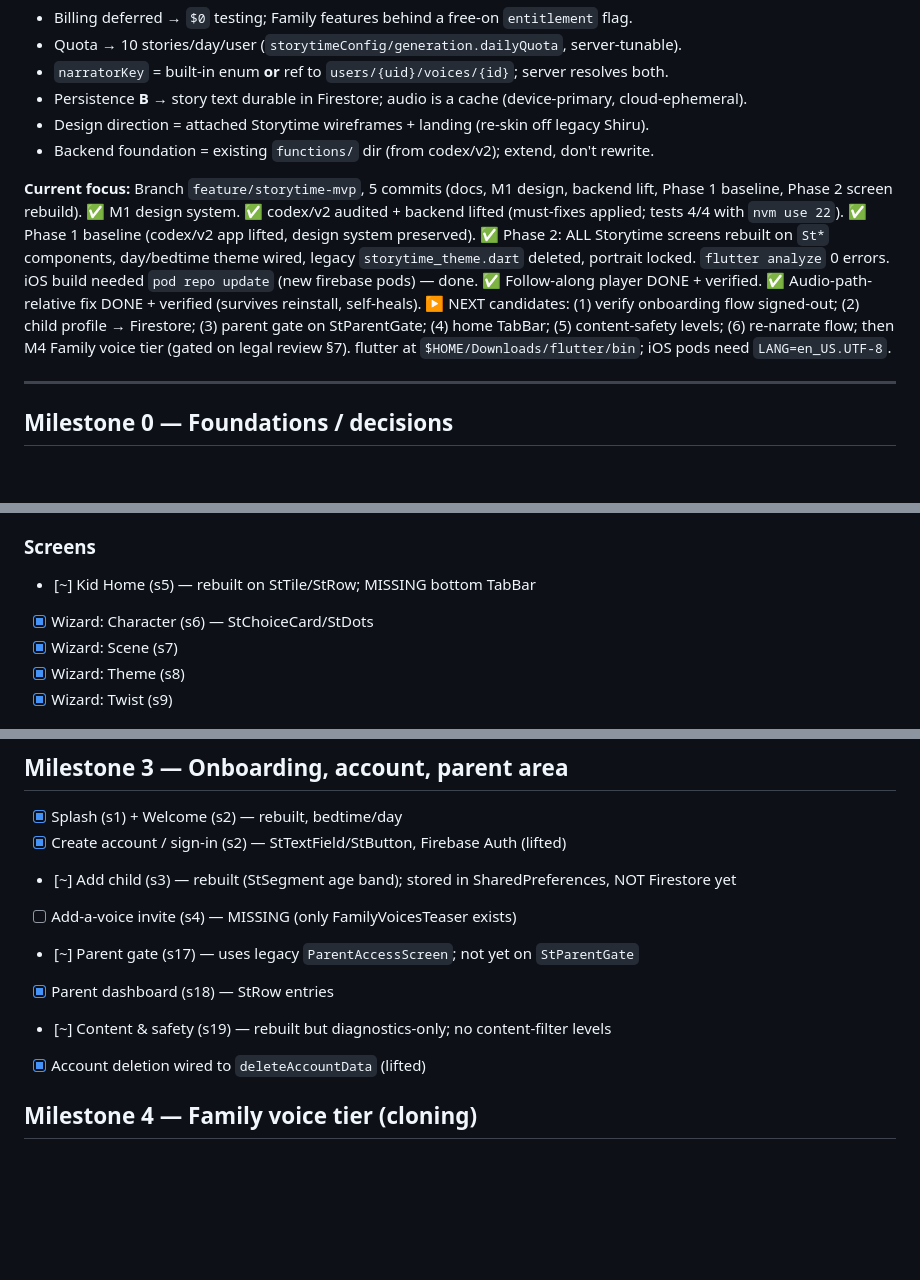
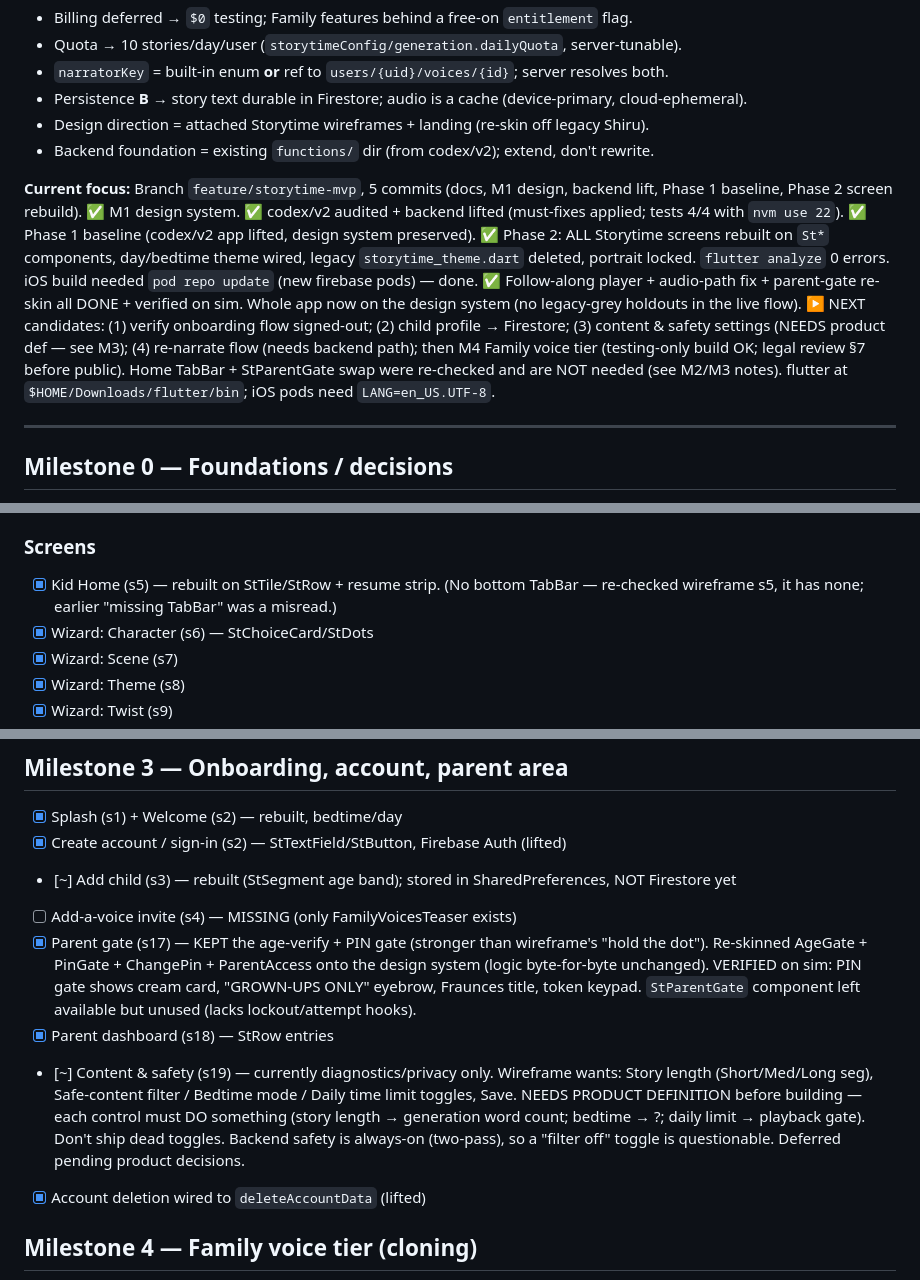
Before and after one commit to dorduch/shiru, a Markdown page: docs/storytime-mvp-tasks.md, 3 parts joined by grey strips. GitHub-like rendering; blank space fills up the shorter version.

Commit message:
docs: parent-gate re-skin done + verified; correct non-gap items
Co-Authored-By: Claude Opus 4.8 <noreply@anthropic.com>

```diff
--- a/docs/storytime-mvp-tasks.md
+++ b/docs/storytime-mvp-tasks.md
@@ -10,7 +10,7 @@
 - Design direction = attached Storytime wireframes + landing (re-skin off legacy Shiru).
 - Backend foundation = existing `functions/` dir (from codex/v2); extend, don't rewrite.
 
-**Current focus:** Branch `feature/storytime-mvp`, 5 commits (docs, M1 design, backend lift, Phase 1 baseline, Phase 2 screen rebuild). ✅ M1 design system. ✅ codex/v2 audited + backend lifted (must-fixes applied; tests 4/4 with `nvm use 22`). ✅ Phase 1 baseline (codex/v2 app lifted, design system preserved). ✅ Phase 2: ALL Storytime screens rebuilt on `St*` components, day/bedtime theme wired, legacy `storytime_theme.dart` deleted, portrait locked. `flutter analyze` 0 errors. iOS build needed `pod repo update` (new firebase pods) — done. ✅ Follow-along player DONE + verified. ✅ Audio-path-relative fix DONE + verified (survives reinstall, self-heals). ▶ NEXT candidates: (1) verify onboarding flow signed-out; (2) child profile → Firestore; (3) parent gate on StParentGate; (4) home TabBar; (5) content-safety levels; (6) re-narrate flow; then M4 Family voice tier (gated on legal review §7). flutter at `$HOME/Downloads/flutter/bin`; iOS pods need `LANG=en_US.UTF-8`.
+**Current focus:** Branch `feature/storytime-mvp`, 5 commits (docs, M1 design, backend lift, Phase 1 baseline, Phase 2 screen rebuild). ✅ M1 design system. ✅ codex/v2 audited + backend lifted (must-fixes applied; tests 4/4 with `nvm use 22`). ✅ Phase 1 baseline (codex/v2 app lifted, design system preserved). ✅ Phase 2: ALL Storytime screens rebuilt on `St*` components, day/bedtime theme wired, legacy `storytime_theme.dart` deleted, portrait locked. `flutter analyze` 0 errors. iOS build needed `pod repo update` (new firebase pods) — done. ✅ Follow-along player + audio-path fix + parent-gate re-skin all DONE + verified on sim. Whole app now on the design system (no legacy-grey holdouts in the live flow). ▶ NEXT candidates: (1) verify onboarding flow signed-out; (2) child profile → Firestore; (3) content & safety settings (NEEDS product def — see M3); (4) re-narrate flow (needs backend path); then M4 Family voice tier (testing-only build OK; legal review §7 before public). Home TabBar + StParentGate swap were re-checked and are NOT needed (see M2/M3 notes). flutter at `$HOME/Downloads/flutter/bin`; iOS pods need `LANG=en_US.UTF-8`.
 
 ---
 
@@ -61,7 +61,7 @@
 - [ ] Re-narrate flow: regenerate audio from stored `story` text when local audio missing. Needs a backend re-narrate path (or reuse createStoryJob). Separate from follow-along.
 - [ ] Follow-along: TRUE per-word sync needs ElevenLabs word timestamps (current highlight is a progress estimate).
 ### Screens
-- [~] Kid Home (s5) — rebuilt on StTile/StRow; MISSING bottom TabBar
+- [x] Kid Home (s5) — rebuilt on StTile/StRow + resume strip. (No bottom TabBar — re-checked wireframe s5, it has none; earlier "missing TabBar" was a misread.)
 - [x] Wizard: Character (s6) — StChoiceCard/StDots
 - [x] Wizard: Scene (s7)
 - [x] Wizard: Theme (s8)
@@ -78,9 +78,9 @@
 - [x] Create account / sign-in (s2) — StTextField/StButton, Firebase Auth (lifted)
 - [~] Add child (s3) — rebuilt (StSegment age band); stored in SharedPreferences, NOT Firestore yet
 - [ ] Add-a-voice invite (s4) — MISSING (only FamilyVoicesTeaser exists)
-- [~] Parent gate (s17) — uses legacy `ParentAccessScreen`; not yet on `StParentGate`
+- [x] Parent gate (s17) — KEPT the age-verify + PIN gate (stronger than wireframe's "hold the dot"). Re-skinned AgeGate + PinGate + ChangePin + ParentAccess onto the design system (logic byte-for-byte unchanged). VERIFIED on sim: PIN gate shows cream card, "GROWN-UPS ONLY" eyebrow, Fraunces title, token keypad. `StParentGate` component left available but unused (lacks lockout/attempt hooks).
 - [x] Parent dashboard (s18) — StRow entries
-- [~] Content & safety (s19) — rebuilt but diagnostics-only; no content-filter levels
+- [~] Content & safety (s19) — currently diagnostics/privacy only. Wireframe wants: Story length (Short/Med/Long seg), Safe-content filter / Bedtime mode / Daily time limit toggles, Save. NEEDS PRODUCT DEFINITION before building — each control must DO something (story length → generation word count; bedtime → ?; daily limit → playback gate). Don't ship dead toggles. Backend safety is always-on (two-pass), so a "filter off" toggle is questionable. Deferred pending product decisions.
 - [x] Account deletion wired to `deleteAccountData` (lifted)
 
 ## Milestone 4 — Family voice tier (cloning)
```
